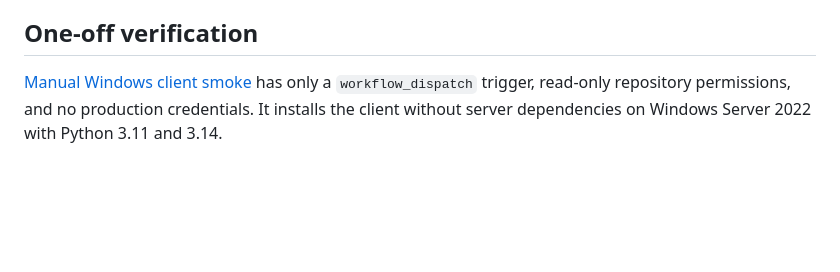
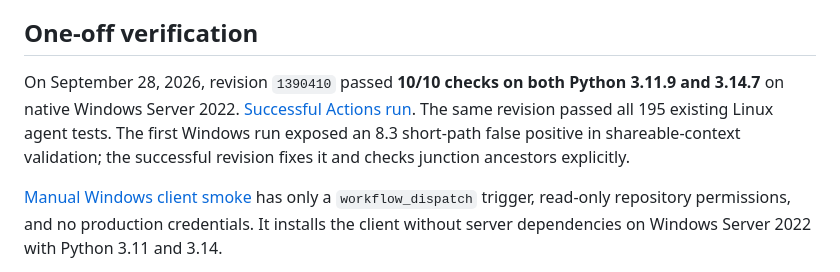
Before and after one commit to DylanHallahan/raincli, a Markdown page: docs/windows-client.md, the part around the change. Rendered like a GitHub page; blank space fills up the shorter version.

Commit message:
Record successful native Windows client smoke results

```diff
--- a/docs/windows-client.md
+++ b/docs/windows-client.md
@@ -36,6 +36,8 @@ Private temporary files are flushed before publication. Windows replacement uses
 
 ## One-off verification
 
+On September 28, 2026, revision `1390410` passed **10/10 checks on both Python 3.11.9 and 3.14.7** on native Windows Server 2022. [Successful Actions run](https://github.com/DylanHallahan/raincli/actions/runs/36479606073). The same revision passed all 195 existing Linux agent tests. The first Windows run exposed an 8.3 short-path false positive in shareable-context validation; the successful revision fixes it and checks junction ancestors explicitly.
+
 [Manual Windows client smoke](../.github/workflows/windows-client-smoke.yml) has only a `workflow_dispatch` trigger, read-only repository permissions, and no production credentials. It installs the client without server dependencies on Windows Server 2022 with Python 3.11 and 3.14.
 
 The smoke script exercises installed CLI entry points, downloaded-config import, Windows credential ACLs, send/reply/inbox, UTF-8 and CRLF attachment integrity, conflict handling, restart without duplicate submission, competing-process locks, killed-process lock recovery, and symlink/junction refusal. The relay is a local fake API and Herdr is a fake adapter. It does not test production HTTPS, PostgreSQL, a real Herdr session or desktop Windows 10/11.
```
